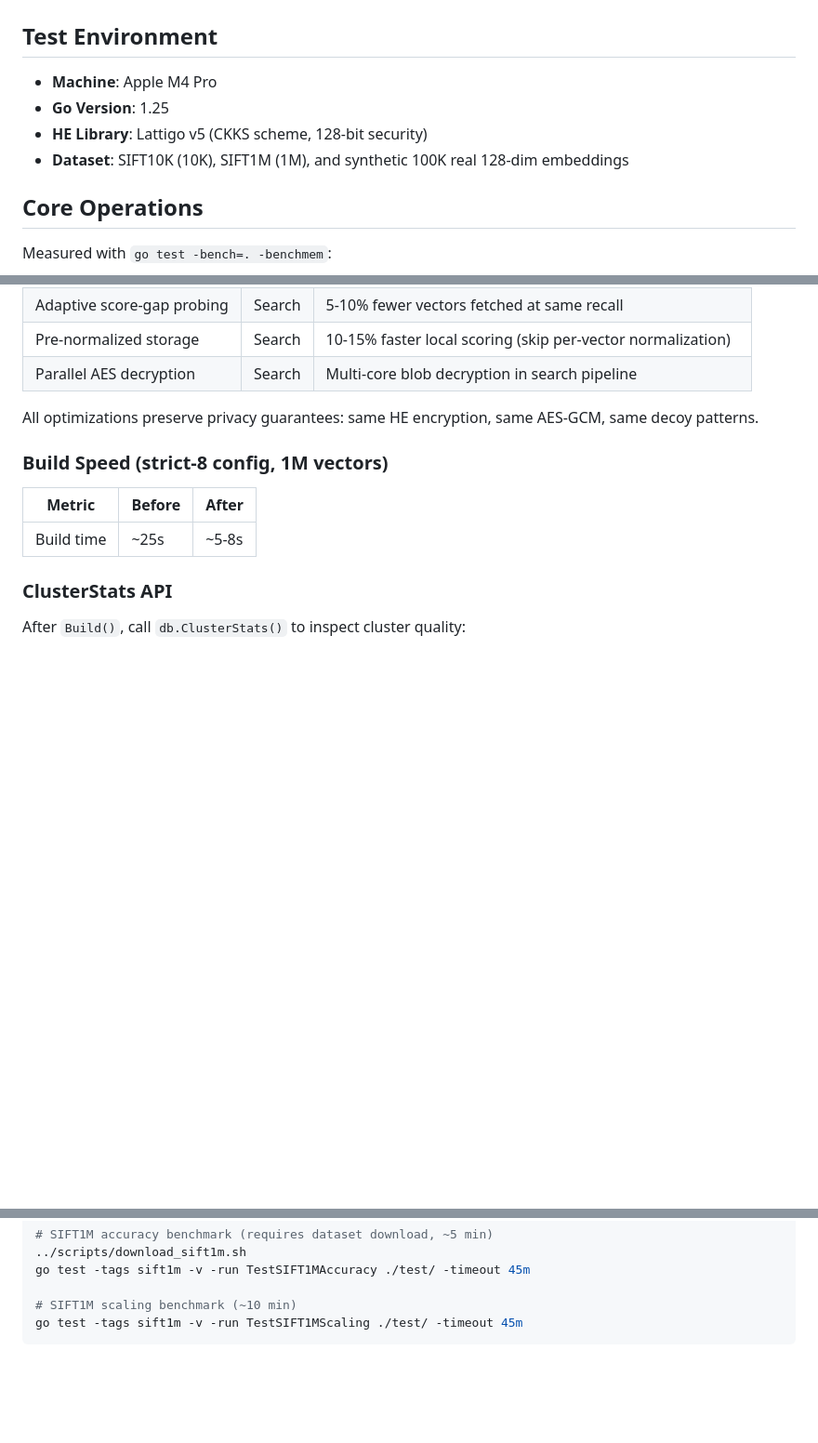
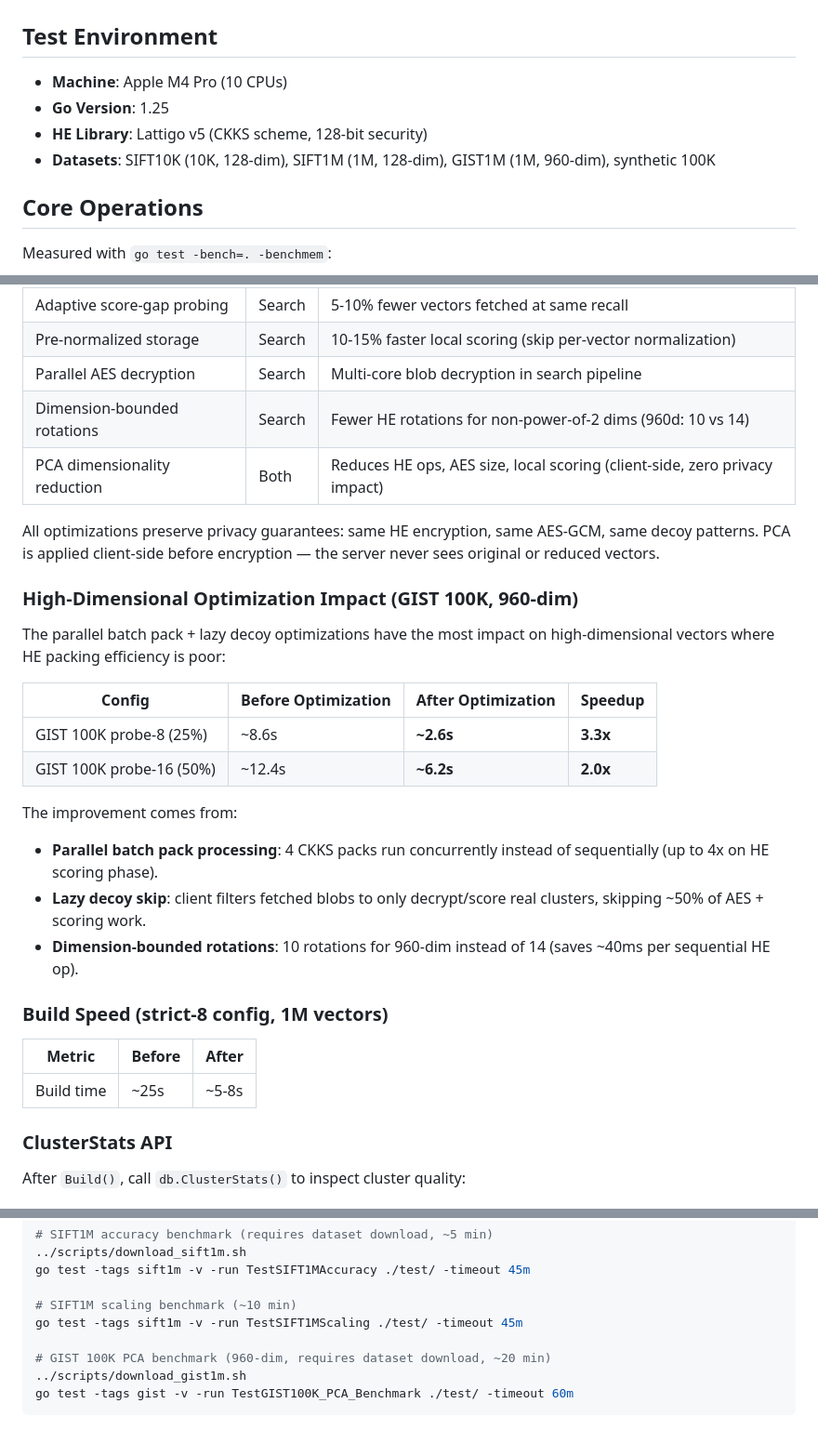
Before and after one commit to Prasad-178/opaque, a Markdown page: docs/BENCHMARKS.md, 3 parts joined by grey strips. Shown at 93% size. Drawn GitHub-style; blank space fills up the shorter version.

````diff
--- a/docs/BENCHMARKS.md
+++ b/docs/BENCHMARKS.md
@@ -2,10 +2,10 @@
 
 ## Test Environment
 
-- **Machine**: Apple M4 Pro
+- **Machine**: Apple M4 Pro (10 CPUs)
 - **Go Version**: 1.25
 - **HE Library**: Lattigo v5 (CKKS scheme, 128-bit security)
-- **Dataset**: SIFT10K (10K), SIFT1M (1M), and synthetic 100K real 128-dim embeddings
+- **Datasets**: SIFT10K (10K, 128-dim), SIFT1M (1M, 128-dim), GIST1M (1M, 960-dim), synthetic 100K
 
 ## Core Operations
 
@@ -136,8 +182,24 @@ The following optimizations have been applied to the k-means + HE search pipelin
 | Adaptive score-gap probing | Search | 5-10% fewer vectors fetched at same recall |
 | Pre-normalized storage | Search | 10-15% faster local scoring (skip per-vector normalization) |
 | Parallel AES decryption | Search | Multi-core blob decryption in search pipeline |
+| Dimension-bounded rotations | Search | Fewer HE rotations for non-power-of-2 dims (960d: 10 vs 14) |
+| PCA dimensionality reduction | Both | Reduces HE ops, AES size, local scoring (client-side, zero privacy impact) |
 
-All optimizations preserve privacy guarantees: same HE encryption, same AES-GCM, same decoy patterns.
+All optimizations preserve privacy guarantees: same HE encryption, same AES-GCM, same decoy patterns. PCA is applied client-side before encryption — the server never sees original or reduced vectors.
+
+### High-Dimensional Optimization Impact (GIST 100K, 960-dim)
+
+The parallel batch pack + lazy decoy optimizations have the most impact on high-dimensional vectors where HE packing efficiency is poor:
+
+| Config | Before Optimization | After Optimization | Speedup |
+|--------|--------------------|--------------------|---------|
+| GIST 100K probe-8 (25%) | ~8.6s | **~2.6s** | **3.3x** |
+| GIST 100K probe-16 (50%) | ~12.4s | **~6.2s** | **2.0x** |
+
+The improvement comes from:
+- **Parallel batch pack processing**: 4 CKKS packs run concurrently instead of sequentially (up to 4x on HE scoring phase).
+- **Lazy decoy skip**: client filters fetched blobs to only decrypt/score real clusters, skipping ~50% of AES + scoring work.
+- **Dimension-bounded rotations**: 10 rotations for 960-dim instead of 14 (saves ~40ms per sequential HE op).
 
 ### Build Speed (strict-8 config, 1M vectors)
 
@@ -193,4 +253,8 @@ go test -tags sift1m -v -run TestSIFT1MAccuracy ./test/ -timeout 45m
 
 # SIFT1M scaling benchmark (~10 min)
 go test -tags sift1m -v -run TestSIFT1MScaling ./test/ -timeout 45m
+
+# GIST 100K PCA benchmark (960-dim, requires dataset download, ~20 min)
+../scripts/download_gist1m.sh
+go test -tags gist -v -run TestGIST100K_PCA_Benchmark ./test/ -timeout 60m
 ```
````
Also changed, not shown: other parts of docs/BENCHMARKS.md (+46 -2 lines).
